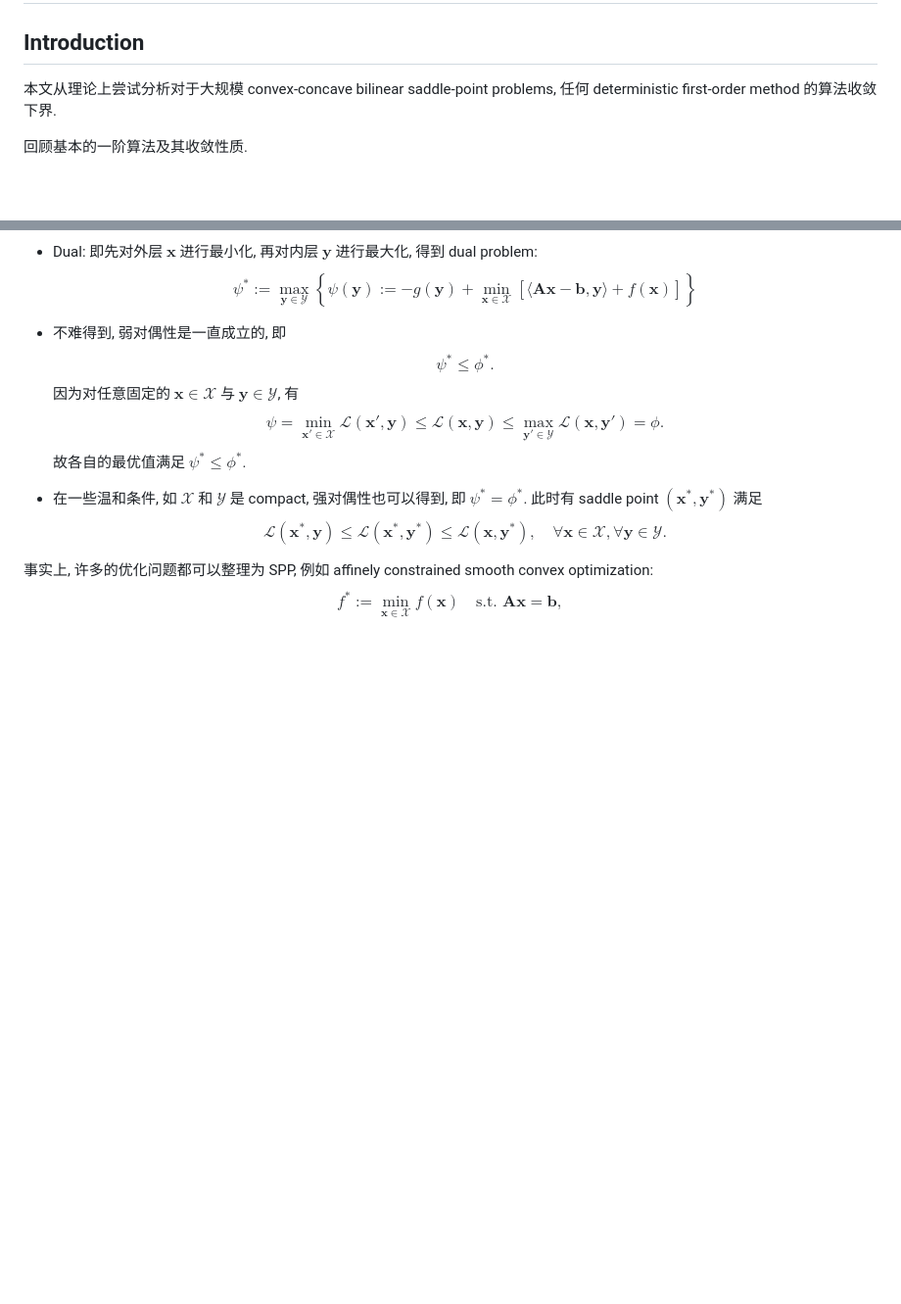
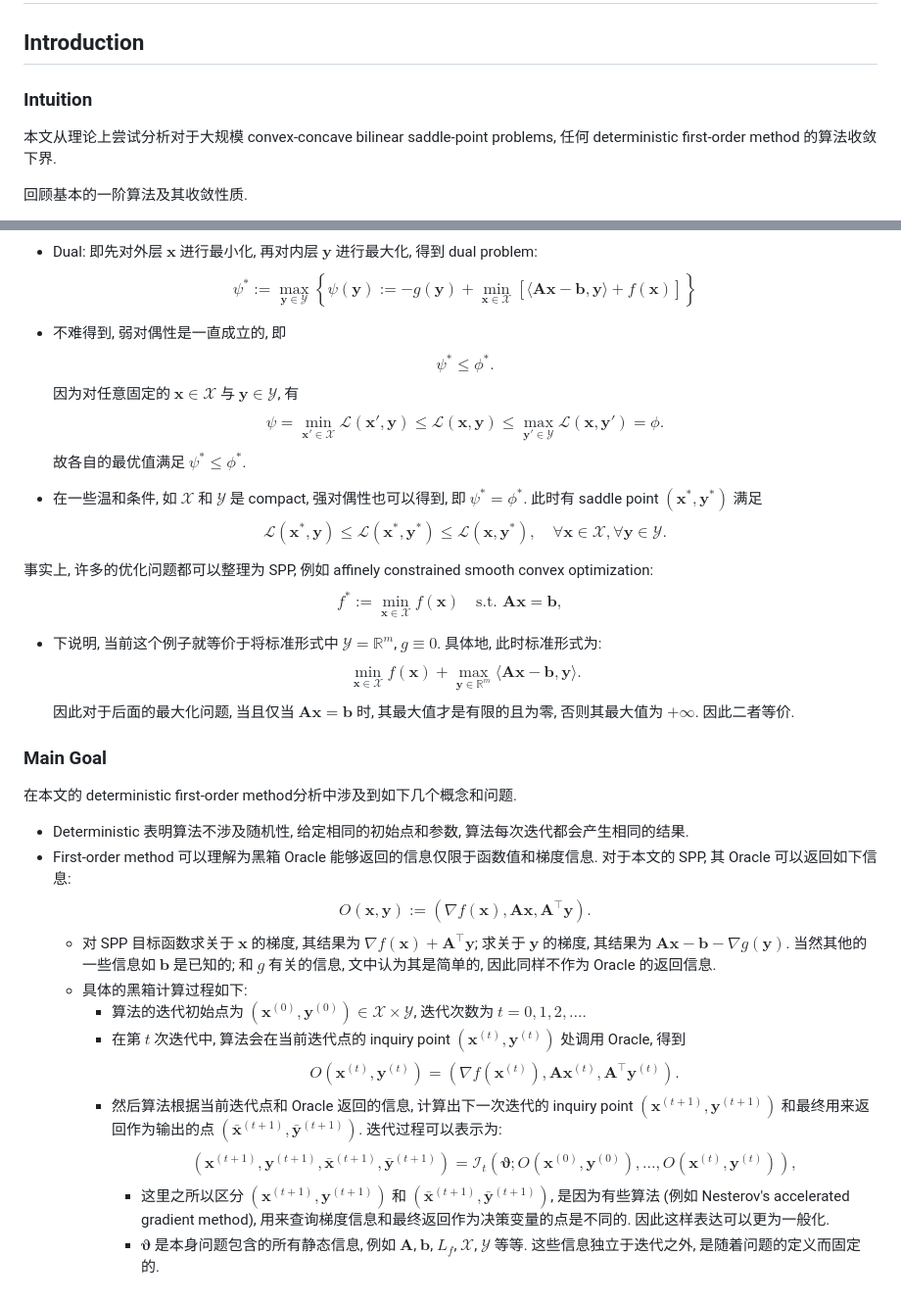
Before and after one commit to By-Xin/Obsidian_BY_ACA, a Markdown page: 30_Researches/Optimization/Lower complexity bounds of first-order methods for convex-concave bilinear saddle-point problems.md, 2 parts joined by grey strips. Shown at 98% size. Drawn GitHub-style; blank space fills up the shorter version.

Commit message:
feat(LowerComplexityBounds): add introduction section and deterministic first-order method oracle details

```diff
--- a/30_Researches/Optimization/Lower complexity bounds of first-order methods for convex-concave bilinear saddle-point problems.md
+++ b/30_Researches/Optimization/Lower complexity bounds of first-order methods for convex-concave bilinear saddle-point problems.md
@@ -1,6 +1,8 @@
 # Lower complexity bounds of first-order methods for convex-concave bilinear saddle-point problems
 
 ## Introduction
+
+### Intuition
 
 本文从理论上尝试分析对于大规模 convex-concave bilinear saddle-point problems, 任何 deterministic first-order method 的算法收敛下界.
 
@@ -70,3 +72,31 @@ $$
 $$
 f^* := \min_{\mathbf{x} \in \mathcal{X}} f(\mathbf{x}) \quad \text{s.t. } \mathbf{A}\mathbf{x} = \mathbf{b},
 $$
+- 下说明, 当前这个例子就等价于将标准形式中 $\mathcal{Y} = \mathbb{R}^m$, $g \equiv 0$.  具体地, 此时标准形式为:
+    $$
+    \min_{\mathbf{x} \in \mathcal{X}}  f(\mathbf{x}) +  \max_{\mathbf{y} \in \mathbb{R}^m} \langle \mathbf{A}\mathbf{x} - \mathbf{b}, \mathbf{y} \rangle.
+    $$
+    因此对于后面的最大化问题, 当且仅当 $\mathbf{A}\mathbf{x} = \mathbf{b}$ 时, 其最大值才是有限的且为零, 否则其最大值为 $+\infty$.  因此二者等价.
+
+### Main Goal
+
+在本文的 deterministic first-order method分析中涉及到如下几个概念和问题.
+
+- Deterministic 表明算法不涉及随机性, 给定相同的初始点和参数, 算法每次迭代都会产生相同的结果.
+- First-order method 可以理解为黑箱 Oracle 能够返回的信息仅限于函数值和梯度信息. 对于本文的 SPP, 其 Oracle 可以返回如下信息:
+  $$
+  O(\mathbf{x}, \mathbf{y}) := (\nabla f(\mathbf{x}), \mathbf{A}\mathbf{x}, \mathbf{A}^\top \mathbf{y}).
+  $$
+  - 对 SPP 目标函数求关于 $\mathbf{x}$ 的梯度, 其结果为 $\nabla f(\mathbf{x}) + \mathbf{A}^\top \mathbf{y}$; 求关于 $\mathbf{y}$ 的梯度, 其结果为 $\mathbf{A}\mathbf{x} - \mathbf{b} - \nabla g(\mathbf{y})$. 当然其他的一些信息如 $\mathbf{b}$ 是已知的; 和 $g$ 有关的信息, 文中认为其是简单的, 因此同样不作为 Oracle 的返回信息.
+  - 具体的黑箱计算过程如下:
+    - 算法的迭代初始点为 $(\mathbf{x}^{(0)}, \mathbf{y}^{(0)}) \in \mathcal{X} \times \mathcal{Y}$, 迭代次数为 $t = 0, 1, 2, \ldots$.
+    - 在第 $t$ 次迭代中, 算法会在当前迭代点的 inquiry point $(\mathbf{x}^{(t)}, \mathbf{y}^{(t)})$ 处调用 Oracle, 得到
+      $$
+      O(\mathbf{x}^{(t)}, \mathbf{y}^{(t)}) = (\nabla f(\mathbf{x}^{(t)}), \mathbf{A}\mathbf{x}^{(t)}, \mathbf{A}^\top \mathbf{y}^{(t)}).
+      $$
+    - 然后算法根据当前迭代点和 Oracle 返回的信息, 计算出下一次迭代的 inquiry point $(\mathbf{x}^{(t+1)}, \mathbf{y}^{(t+1)})$ 和最终用来返回作为输出的点 $(\bar{\mathbf{x}}^{(t+1)}, \bar{\mathbf{y}}^{(t+1)})$. 迭代过程可以表示为:
+      $$
+      (\mathbf{x}^{(t+1)}, \mathbf{y}^{(t+1)}, \bar{\mathbf{x}}^{(t+1)}, \bar{\mathbf{y}}^{(t+1)}) = \mathcal{I}_t\left( \boldsymbol{\vartheta}; O(\mathbf{x}^{(0)}, \mathbf{y}^{(0)}), \ldots, O(\mathbf{x}^{(t)}, \mathbf{y}^{(t)})\right),
+      $$
+      - 这里之所以区分 $(\mathbf{x}^{(t+1)}, \mathbf{y}^{(t+1)})$ 和 $(\bar{\mathbf{x}}^{(t+1)}, \bar{\mathbf{y}}^{(t+1)})$, 是因为有些算法 (例如 Nesterov's accelerated gradient method), 用来查询梯度信息和最终返回作为决策变量的点是不同的. 因此这样表达可以更为一般化.
+      - $\boldsymbol{\vartheta}$ 是本身问题包含的所有静态信息, 例如 $\mathbf{A}$, $\mathbf{b}$, $L_f$, $\mathcal{X}$, $\mathcal{Y}$ 等等. 这些信息独立于迭代之外, 是随着问题的定义而固定的.
```
